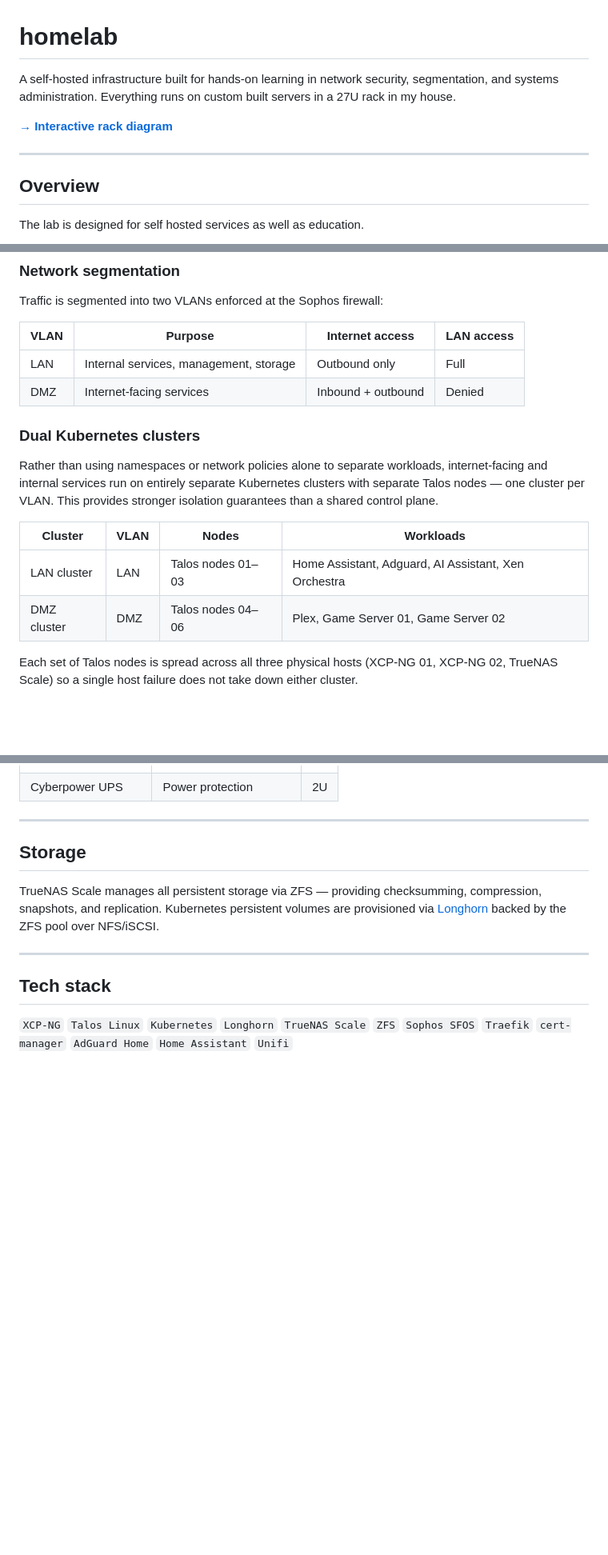
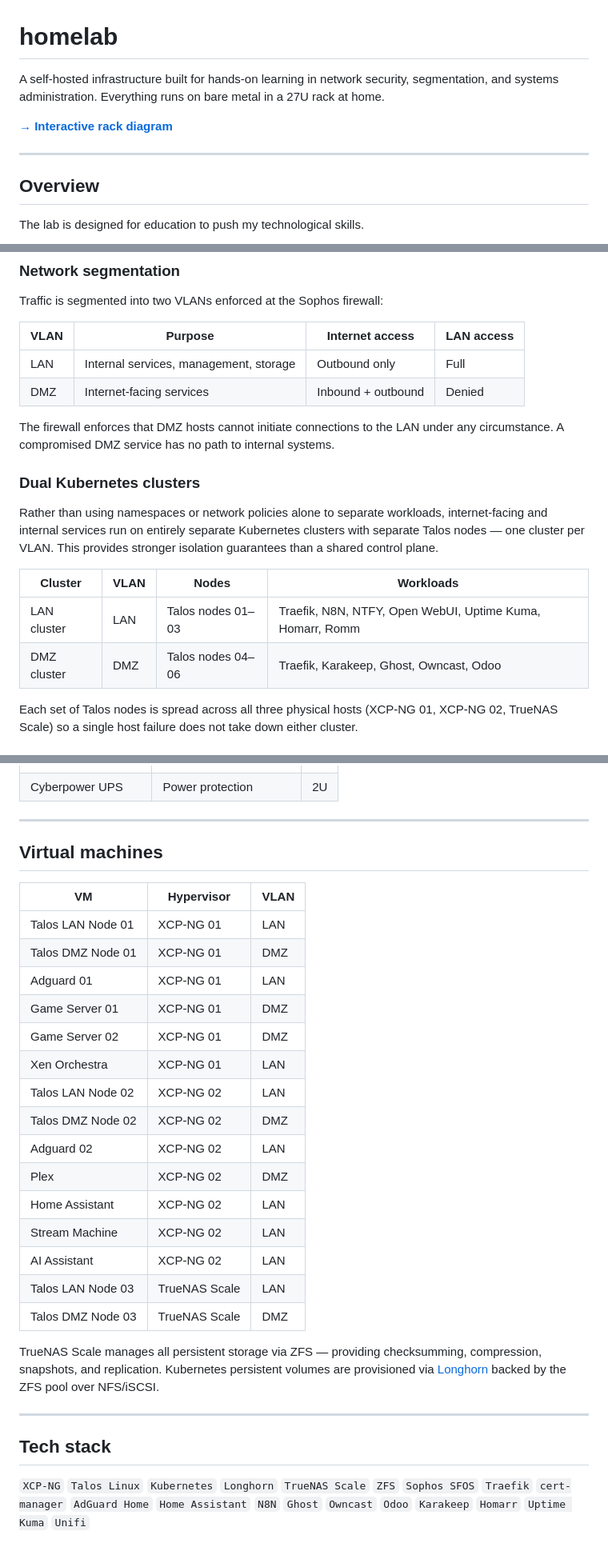
Before and after one commit to Kylindrias/Home-Lab, a Markdown page: README.md, 3 parts joined by grey strips. Shown at 80% size. GitHub-like rendering; blank space fills up the shorter version.

Commit message:
Revise README for lab infrastructure and services
Updated descriptions of the lab's infrastructure and services, including changes to workload names and added details about VM management and firewall rules.

````diff
--- a/README.md
+++ b/README.md
@@ -1,6 +1,6 @@
 # homelab
 
-A self-hosted infrastructure built for hands-on learning in network security, segmentation, and systems administration. Everything runs on custom built servers in a 27U rack in my house.
+A self-hosted infrastructure built for hands-on learning in network security, segmentation, and systems administration. Everything runs on bare metal in a 27U rack at home.
 
 **[→ Interactive rack diagram](https://kylindrias.github.io/Home-Lab)**
 
@@ -8,7 +8,7 @@ A self-hosted infrastructure built for hands-on learning in network security, se
 
 ## Overview
 
-The lab is designed for self hosted services as well as education.
+The lab is designed for education to push my technological skills.
 
 ```mermaid
 graph TD
@@ -56,14 +57,16 @@ Traffic is segmented into two VLANs enforced at the Sophos firewall:
 | LAN | Internal services, management, storage | Outbound only | Full |
 | DMZ | Internet-facing services | Inbound + outbound | Denied |
 
+The firewall enforces that DMZ hosts cannot initiate connections to the LAN under any circumstance. A compromised DMZ service has no path to internal systems.
+
 ### Dual Kubernetes clusters
 
 Rather than using namespaces or network policies alone to separate workloads, internet-facing and internal services run on entirely separate Kubernetes clusters with separate Talos nodes — one cluster per VLAN. This provides stronger isolation guarantees than a shared control plane.
 
 | Cluster | VLAN | Nodes | Workloads |
 |---------|------|-------|-----------|
-| LAN cluster | LAN | Talos nodes 01–03 | Home Assistant, Adguard, AI Assistant, Xen Orchestra |
-| DMZ cluster | DMZ | Talos nodes 04–06 | Plex, Game Server 01, Game Server 02 |
+| LAN cluster | LAN | Talos nodes 01–03 | Traefik, N8N, NTFY, Open WebUI, Uptime Kuma, Homarr, Romm |
+| DMZ cluster | DMZ | Talos nodes 04–06 | Traefik, Karakeep, Ghost, Owncast, Odoo |
 
 Each set of Talos nodes is spread across all three physical hosts (XCP-NG 01, XCP-NG 02, TrueNAS Scale) so a single host failure does not take down either cluster.
 
@@ -96,7 +99,27 @@ Redundant [AdGuard Home](https://adguard.com/en/adguard-home/overview.html) inst
 
 ---
 
-## Storage
+## Virtual machines
+
+| VM | Hypervisor | VLAN |
+|----|-----------|------|
+| Talos LAN Node 01 | XCP-NG 01 | LAN |
+| Talos DMZ Node 01 | XCP-NG 01 | DMZ |
+| Adguard 01 | XCP-NG 01 | LAN |
+| Game Server 01 | XCP-NG 01 | DMZ |
+| Game Server 02 | XCP-NG 01 | DMZ |
+| Xen Orchestra | XCP-NG 01 | LAN |
+| Talos LAN Node 02 | XCP-NG 02 | LAN |
+| Talos DMZ Node 02 | XCP-NG 02 | DMZ |
+| Adguard 02 | XCP-NG 02 | LAN |
+| Plex | XCP-NG 02 | DMZ |
+| Home Assistant | XCP-NG 02 | LAN |
+| Stream Machine | XCP-NG 02 | LAN |
+| AI Assistant | XCP-NG 02 | LAN |
+| Talos LAN Node 03 | TrueNAS Scale | LAN |
+| Talos DMZ Node 03 | TrueNAS Scale | DMZ |
+
+
 
 TrueNAS Scale manages all persistent storage via ZFS — providing checksumming, compression, snapshots, and replication. Kubernetes persistent volumes are provisioned via [Longhorn](https://longhorn.io/) backed by the ZFS pool over NFS/iSCSI.
 
@@ -104,4 +127,4 @@ TrueNAS Scale manages all persistent storage via ZFS — providing checksumming,
 
 ## Tech stack
 
-`XCP-NG` `Talos Linux` `Kubernetes` `Longhorn` `TrueNAS Scale` `ZFS` `Sophos SFOS` `Traefik` `cert-manager` `AdGuard Home` `Home Assistant` `Unifi`
+`XCP-NG` `Talos Linux` `Kubernetes` `Longhorn` `TrueNAS Scale` `ZFS` `Sophos SFOS` `Traefik` `cert-manager` `AdGuard Home` `Home Assistant` `N8N` `Ghost` `Owncast` `Odoo` `Karakeep` `Homarr` `Uptime Kuma` `Unifi`
````
Also changed, not shown: other parts of README.md (+3 -2 lines).
